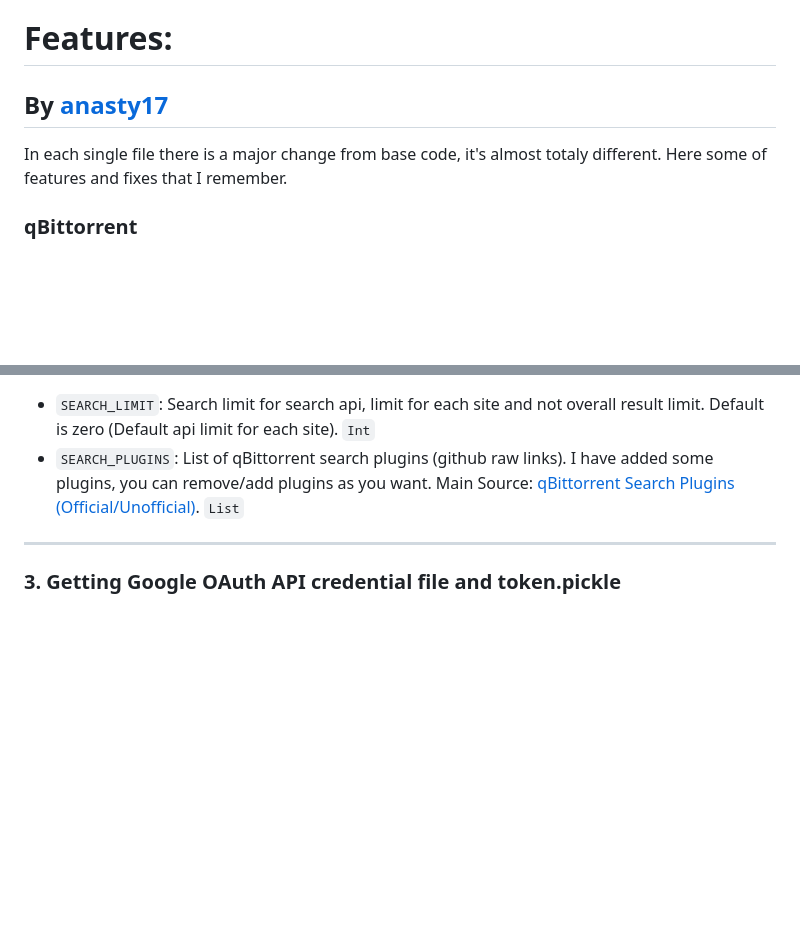
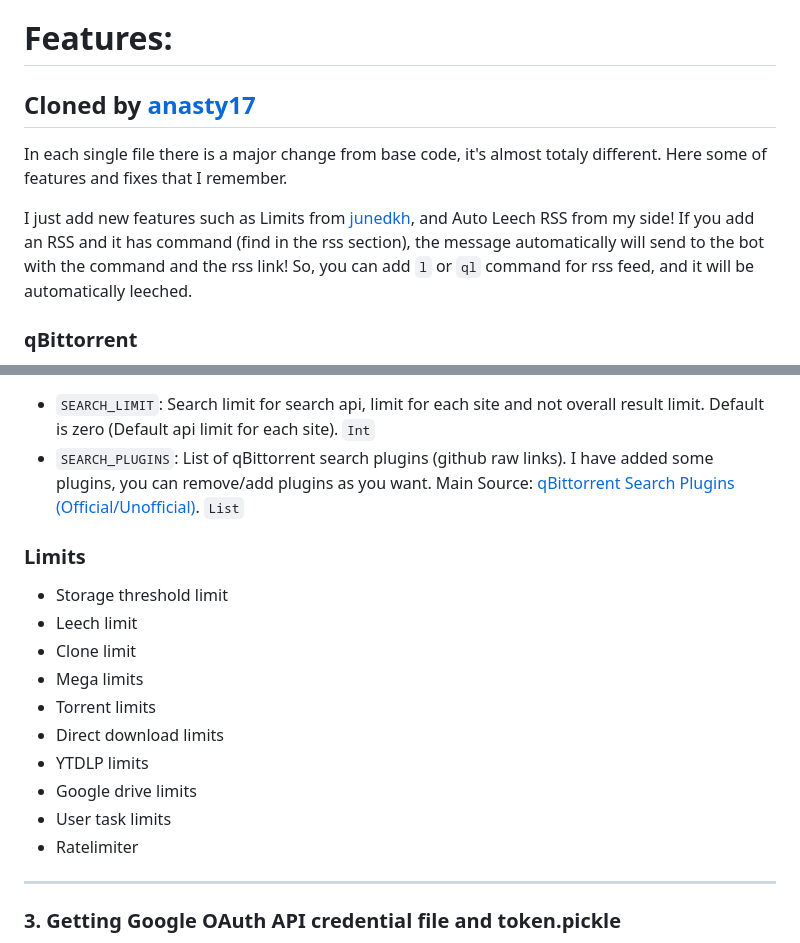
Before and after one commit to anasty17/mirror-leech-telegram-bot, a Markdown page: README.md, 2 parts joined by grey strips. GitHub-like rendering; blank space fills up the shorter version.

Commit message:
feat: update readme

```diff
--- a/README.md
+++ b/README.md
@@ -2,8 +2,11 @@ This is a Telegram Bot written in Python for mirroring files on the Internet to
 
 # Features:
 
-## By [anasty17](https://github.com/anasty17)
+
+## Cloned by [anasty17](https://github.com/anasty17)
 In each single file there is a major change from base code, it's almost totaly different. Here some of features and fixes that I remember.
+
+I just add new features such as Limits from [junedkh](https://github.com/junedkh/jmdkh-mltb), and Auto Leech RSS from my side! If you add an RSS and it has command (find in the rss section), the message automatically will send to the bot with the command and the rss link! So, you can add `l` or `ql` command for rss feed, and it will be automatically leeched.
 ### qBittorrent
 - Qbittorrent support
 - Select files from Torrent before and while downloading
@@ -252,6 +255,19 @@ Fill up rest of the fields. Meaning of each field is discussed below. **NOTE**:
   >1337x, Piratebay, Nyaasi, Torlock, Torrent Galaxy, Zooqle, Kickass, Bitsearch, MagnetDL, Libgen, YTS, Limetorrent, TorrentFunk, Glodls, TorrentProject and YourBittorrent
 - `SEARCH_LIMIT`: Search limit for search api, limit for each site and not overall result limit. Default is zero (Default api limit for each site). `Int`
 - `SEARCH_PLUGINS`: List of qBittorrent search plugins (github raw links). I have added some plugins, you can remove/add plugins as you want. Main Source: [qBittorrent Search Plugins (Official/Unofficial)](https://github.com/qbittorrent/search-plugins/wiki/Unofficial-search-plugins). `List`
+
+### Limits
+
+- Storage threshold limit
+- Leech limit
+- Clone limit
+- Mega limits
+- Torrent limits
+- Direct download limits
+- YTDLP limits
+- Google drive limits
+- User task limits
+- Ratelimiter
 
 ------
 
```
